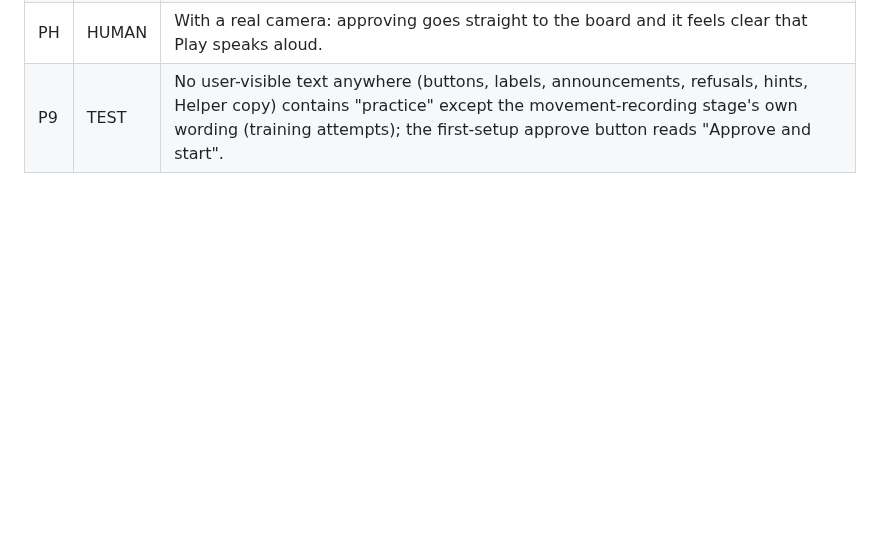
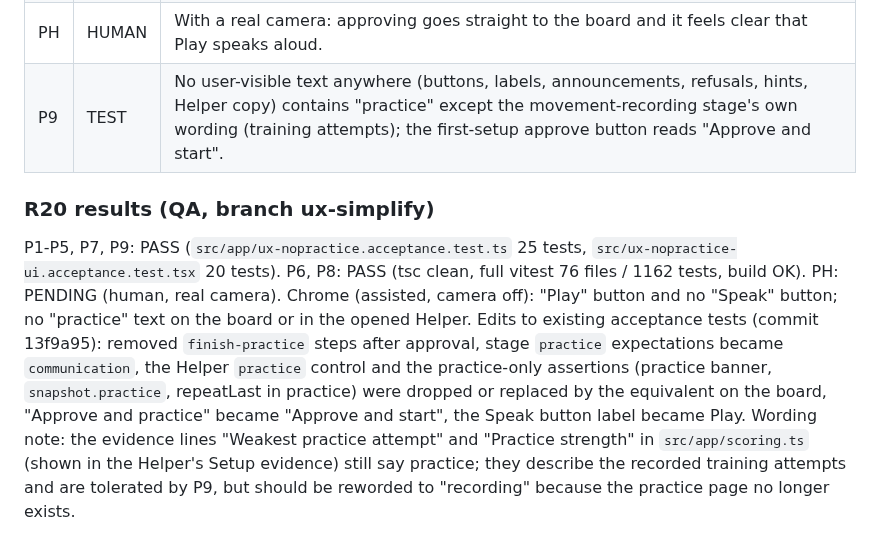
Before and after one commit to VZhou07/Motif, a Markdown page: UX_ACCEPTANCE.md, the part around the change. Rendered like a GitHub page; blank space fills up the shorter version.

Commit message:
Record R20 QA results

```diff
--- a/UX_ACCEPTANCE.md
+++ b/UX_ACCEPTANCE.md
@@ -189,3 +189,7 @@ Design: reasoning.md R20. Baseline 1126 tests. QA owns `src/app/ux-nopractice.ac
 | P8 | TEST | tsc, full vitest and build pass; edits to existing tests are limited to practice removal and the Play label, each listed. |
 | PH | HUMAN | With a real camera: approving goes straight to the board and it feels clear that Play speaks aloud. |
 | P9 | TEST | No user-visible text anywhere (buttons, labels, announcements, refusals, hints, Helper copy) contains "practice" except the movement-recording stage's own wording (training attempts); the first-setup approve button reads "Approve and start". |
+
+### R20 results (QA, branch ux-simplify)
+
+P1-P5, P7, P9: PASS (`src/app/ux-nopractice.acceptance.test.ts` 25 tests, `src/ux-nopractice-ui.acceptance.test.tsx` 20 tests). P6, P8: PASS (tsc clean, full vitest 76 files / 1162 tests, build OK). PH: PENDING (human, real camera). Chrome (assisted, camera off): "Play" button and no "Speak" button; no "practice" text on the board or in the opened Helper. Edits to existing acceptance tests (commit 13f9a95): removed `finish-practice` steps after approval, stage `practice` expectations became `communication`, the Helper `practice` control and the practice-only assertions (practice banner, `snapshot.practice`, repeatLast in practice) were dropped or replaced by the equivalent on the board, "Approve and practice" became "Approve and start", the Speak button label became Play. Wording note: the evidence lines "Weakest practice attempt" and "Practice strength" in `src/app/scoring.ts` (shown in the Helper's Setup evidence) still say practice; they describe the recorded training attempts and are tolerated by P9, but should be reworded to "recording" because the practice page no longer exists.
```
